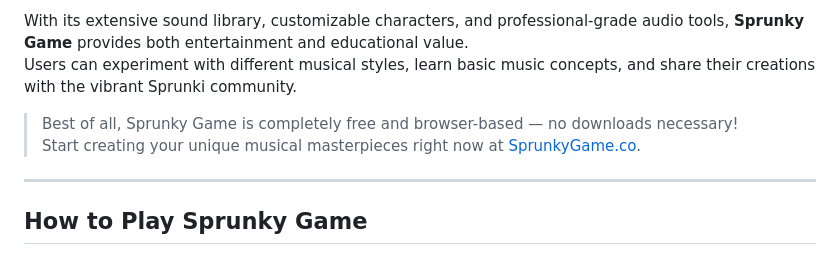
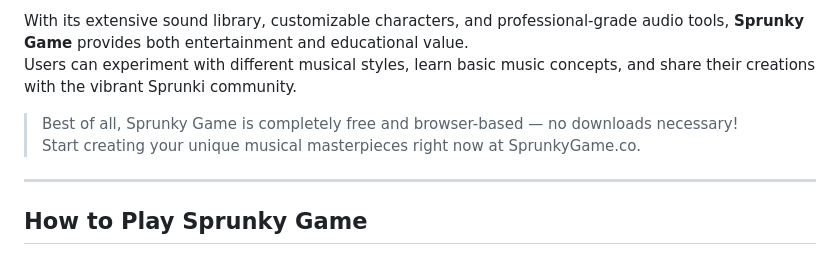
Before and after one commit to crayon-nickee/p-sprunkygame-co, a Markdown page: README.md, the part around the change. Rendered like a GitHub page.

```diff
--- a/README.md
+++ b/README.md
@@ -20,7 +20,7 @@ With its extensive sound library, customizable characters, and professional-grad
 Users can experiment with different musical styles, learn basic music concepts, and share their creations with the vibrant Sprunki community.
 
 > Best of all, Sprunky Game is completely free and browser-based — no downloads necessary!
-> Start creating your unique musical masterpieces right now at [SprunkyGame.co](https://sprunkygame.co).
+> Start creating your unique musical masterpieces right now at SprunkyGame.co.
 
 ---
 
```
